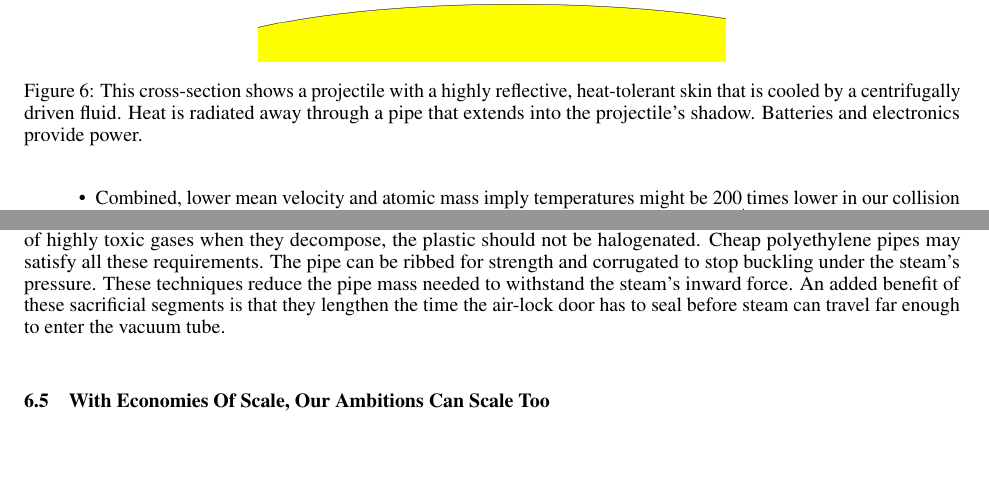
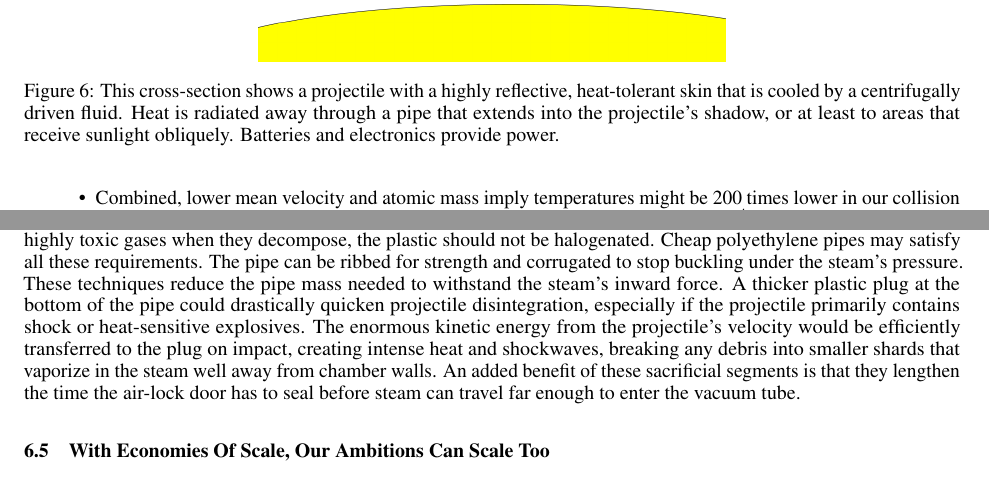
Before and after one commit to katzseth22202/Balloon-Pulse-Propulsion, a LaTeX paper (templateArxiv.tex): two parts of pages 17 and 22 of 32, joined at a grey line, cut so that both start at the same text, the shorter picture padded with empty space. Compiled offline with pdfLaTeX.

Commit message:
Updates from Overleaf

```diff
--- a/templateArxiv.tex
+++ b/templateArxiv.tex
@@ -391,7 +391,7 @@ All the projectile's mass contributes to propulsion, irrespective of its composi
 \begin{figure}
     \centering
     \includegraphics[width=0.5\linewidth]{images/Parker Projectile Cross Section.png}
-    \caption{This cross-section shows a projectile with a highly reflective, heat-tolerant skin that is cooled by a centrifugally driven fluid. Heat is radiated away through a pipe that extends into the projectile's shadow. Batteries and electronics provide power.}
+    \caption{This cross-section shows a projectile with a highly reflective, heat-tolerant skin that is cooled by a centrifugally driven fluid. Heat is radiated away through a pipe that extends into the projectile's shadow, or at least to areas that receive sunlight obliquely. Batteries and electronics provide power.}
     \label{fig:parker_cross_section}
 \end{figure}
 
@@ -500,5 +500,5 @@ A new air lock segment is swapped in between kinetic projectile impacts, providi
 
-If still needed to handle the high initial heat, sacrificial plastic segments can form the bottom part of the air-lock pipe. These plastics should be strong at low temperatures but vaporize easily to avoid creating shrapnel. Their brief exposure to steam before projectile impact can be buffered by a coat of ice, which forestalls heating. To prevent the production of highly toxic gases when they decompose, the plastic should not be halogenated. Cheap polyethylene pipes may satisfy all these requirements.  The pipe can be ribbed for strength and corrugated to stop buckling under the steam's pressure.  These techniques reduce the pipe mass needed to withstand the steam's inward force. An added benefit of these sacrificial segments is that they lengthen the time the air-lock door has to seal before steam can travel far enough to enter the vacuum tube.
+If still needed to handle the high initial heat, sacrificial plastic segments can form the bottom part of the air-lock pipe. These plastics should be strong at low temperatures but vaporize easily to avoid creating shrapnel. Their brief exposure to steam before projectile impact can be buffered by a coat of ice, which forestalls heating. To prevent the production of highly toxic gases when they decompose, the plastic should not be halogenated. Cheap polyethylene pipes may satisfy all these requirements.  The pipe can be ribbed for strength and corrugated to stop buckling under the steam's pressure.  These techniques reduce the pipe mass needed to withstand the steam's inward force.  A thicker plastic plug at the bottom of the pipe could drastically quicken projectile disintegration, especially if the projectile primarily contains shock or heat-sensitive explosives. The enormous kinetic energy from the projectile's velocity would be efficiently transferred to the plug on impact, creating intense heat and shockwaves, breaking any debris into smaller shards that vaporize in the steam well away from chamber walls.  An added benefit of these sacrificial segments is that they lengthen the time the air-lock door has to seal before steam can travel far enough to enter the vacuum tube.
 
 
 \subsection{With Economies Of Scale, Our Ambitions Can Scale Too}\label{sec:strawway_economics}
```
Also changed, not shown: templateArxiv.tex (2 more changed lines).
